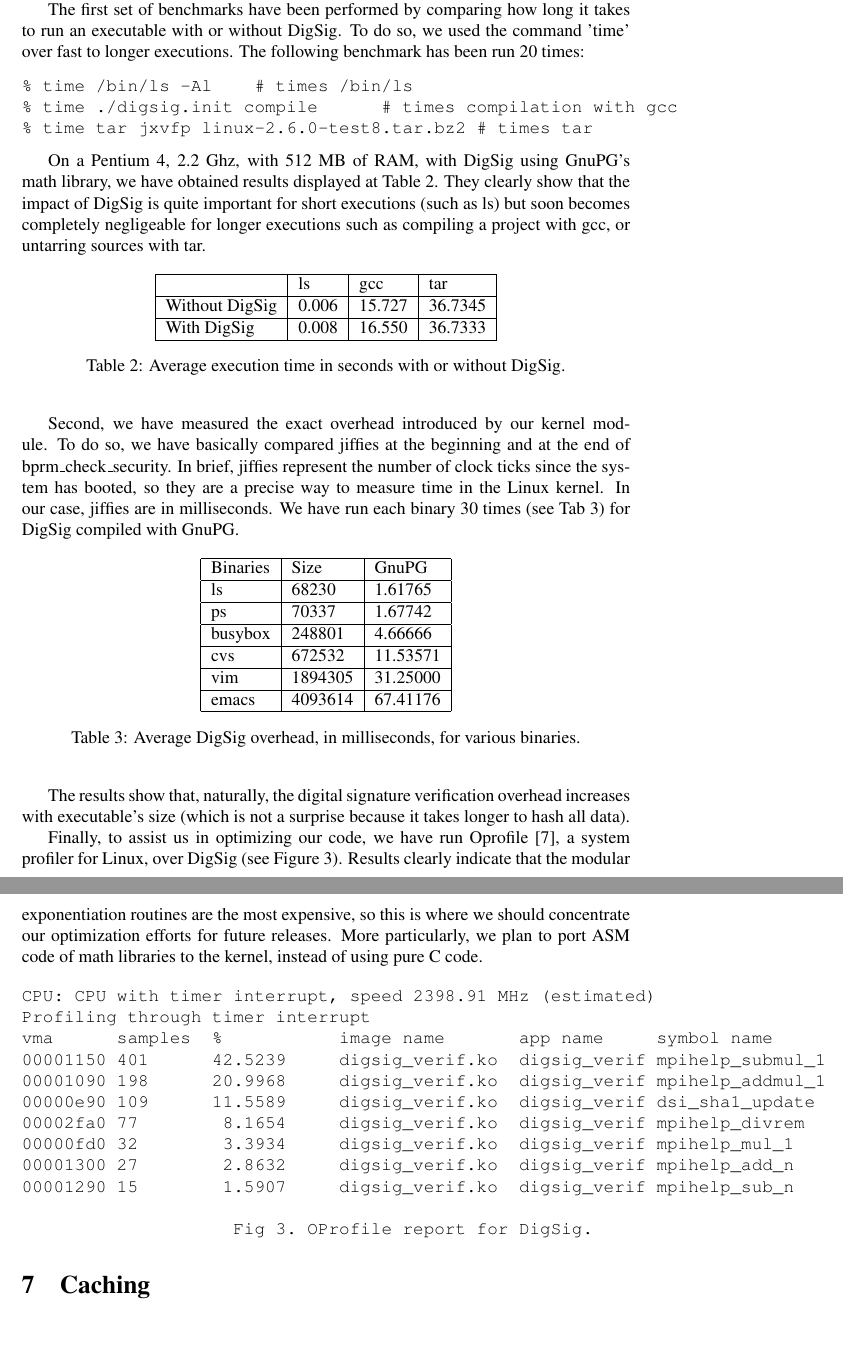
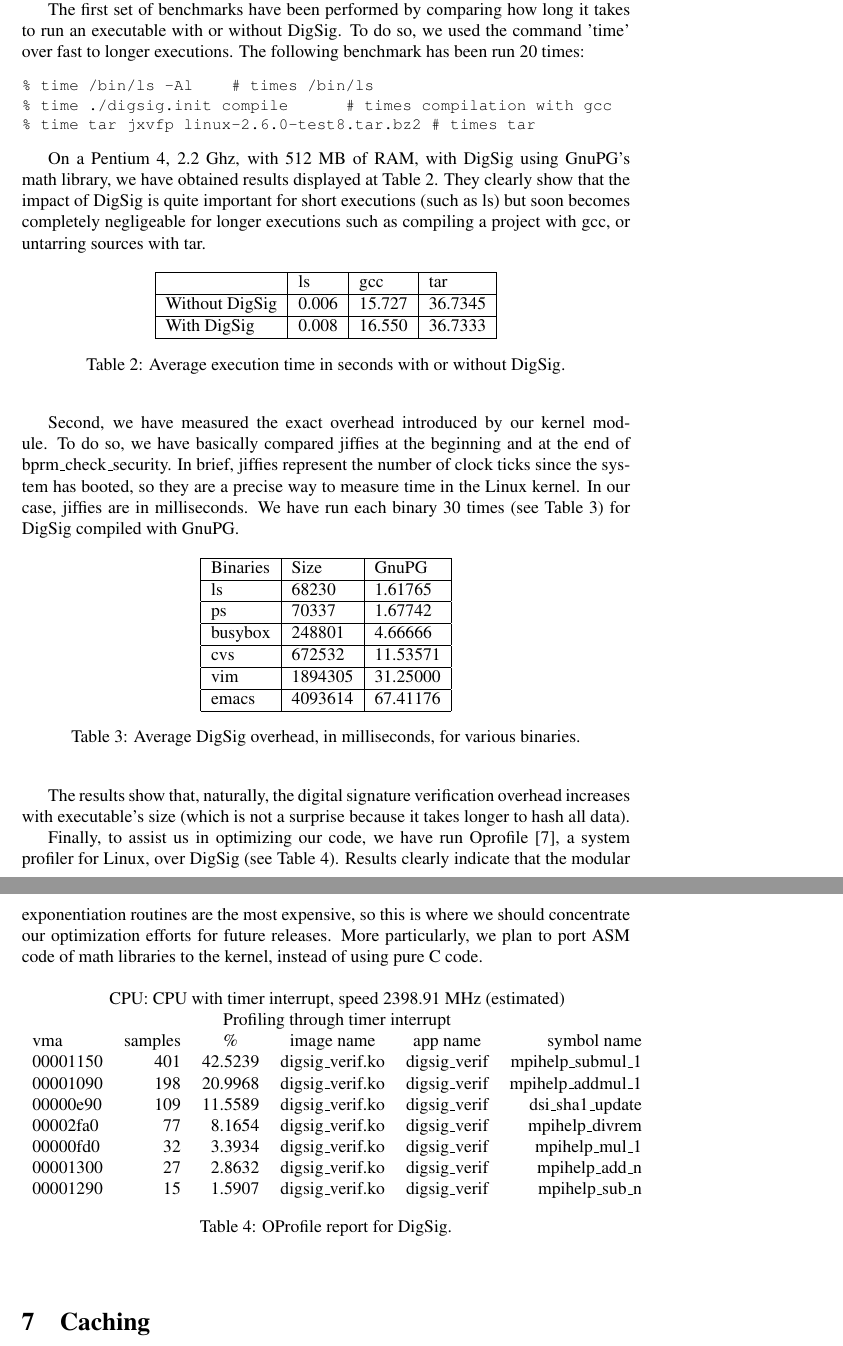
Before and after one commit to digsig-ng/linux-digsig, a LaTeX document (docs/digsig.tex): two parts of pages 7 and 8 of 10 before the commit and two parts of pages 7 and 8 of 11 after it, joined at a grey line, cut so that both start at the same text. Compiled offline with pdfLaTeX.

Commit message:
Documentation update some ref error fix and table layout change

```diff
--- a/docs/digsig.tex
+++ b/docs/digsig.tex
@@ -334,14 +349,16 @@ how long it takes to run an executable with or without DigSig.
 To do so, we used the command 'time' over fast to longer executions.
 The following benchmark has been run 20 times:
 
+\small
 \begin{verbatim}
 % time /bin/ls -Al		  # times /bin/ls
 % time ./digsig.init compile      # times compilation with gcc
 % time tar jxvfp linux-2.6.0-test8.tar.bz2 # times tar
 \end{verbatim}
+\normalsize
 
 On a Pentium 4, 2.2 Ghz, with 512 MB of RAM, with DigSig using GnuPG's
-math library, we have obtained results displayed at Table 2. They
+math library, we have obtained results displayed at Table \ref{tab:exectime}. They
 clearly show that the impact of DigSig is quite important for short
 executions (such as ls) but soon becomes completely negligeable for
 longer executions such as compiling a project with gcc, or untarring
@@ -381,7 +398,7 @@ and at the end of bprm\_check\_security. In brief, jiffies represent
 the number of clock ticks since the system has booted, so they
 are a precise way to measure time in the Linux kernel. In our case,
 jiffies are in milliseconds. We have run each binary 30 times
-(see Tab 3) for DigSig compiled with GnuPG.
+(see Table \ref{tab:overhead}) for DigSig compiled with GnuPG.
 
 \begin{table}[ht]
 \begin{center}
@@ -429,26 +446,45 @@ overhead increases with executable's size (which is not a surprise
 because it takes longer to hash all data).
 
 Finally, to assist us in optimizing our code, we have run Oprofile
-\cite{OProfile}, a system profiler for Linux, over DigSig (see Figure 3). Results
+\cite{OProfile}, a system profiler for Linux, over DigSig (see Table \ref{tab:Oprofile}). Results
 clearly indicate that the modular exponentiation routines are the most
 expensive, so this is where we should concentrate our optimization
 efforts for future releases. More particularly, we plan to port ASM
 code of math libraries to the kernel, instead of using pure C code.
 
-\begin{verbatim}
-CPU: CPU with timer interrupt, speed 2398.91 MHz (estimated)
-Profiling through timer interrupt
-vma      samples  %           image name       app name     symbol name
-00001150 401      42.5239     digsig_verif.ko  digsig_verif mpihelp_submul_1
-00001090 198      20.9968     digsig_verif.ko  digsig_verif mpihelp_addmul_1
-00000e90 109      11.5589     digsig_verif.ko  digsig_verif dsi_sha1_update
-00002fa0 77        8.1654     digsig_verif.ko  digsig_verif mpihelp_divrem
-00000fd0 32        3.3934     digsig_verif.ko  digsig_verif mpihelp_mul_1
-00001300 27        2.8632     digsig_verif.ko  digsig_verif mpihelp_add_n
-00001290 15        1.5907     digsig_verif.ko  digsig_verif mpihelp_sub_n
+\begin{table}[ht]
+\begin{center}
+\begin{tabular}{l r r @{.} l r @{.} l c r}
+\multicolumn{8}{c}{CPU: CPU with timer interrupt, speed 2398.91 MHz (estimated)} \\
+\multicolumn{8}{c}{Profiling through timer interrupt} \\
+vma & samples & \multicolumn{2}{c}{\%} & \multicolumn{2}{c}{image name} & app name & symbol name \\
+00001150 & 401 & 42&5239 & digsig\_verif&ko & digsig\_verif & mpihelp\_submul\_1 \\
+00001090 & 198 & 20&9968 & digsig\_verif&ko & digsig\_verif & mpihelp\_addmul\_1 \\
+00000e90 & 109 & 11&5589 & digsig\_verif&ko & digsig\_verif & dsi\_sha1\_update \\
+00002fa0 & 77 & 8&1654 & digsig\_verif&ko & digsig\_verif & mpihelp\_divrem \\
+00000fd0 & 32 & 3&3934 & digsig\_verif&ko & digsig\_verif & mpihelp\_mul\_1 \\
+00001300 & 27 & 2&8632 & digsig\_verif&ko & digsig\_verif & mpihelp\_add\_n \\
+00001290 & 15 & 1&5907 & digsig\_verif&ko & digsig\_verif & mpihelp\_sub\_n \\
+\end{tabular}
+\caption{OProfile report for DigSig.}
+\label{tab:Oprofile}
+\end{center}
+\end{table}
 
-                    Fig 3. OProfile report for DigSig.
-\end{verbatim}
+%%\begin{verbatim}
+%%CPU: CPU with timer interrupt, speed 2398.91 MHz (estimated)
+%%Profiling through timer interrupt
+%%vma      samples  %           image name       app name     symbol name
+%%00001150 401      42.5239     digsig_verif.ko  digsig_verif mpihelp_submul_1
+%%00001090 198      20.9968     digsig_verif.ko  digsig_verif mpihelp_addmul_1
+%%00000e90 109      11.5589     digsig_verif.ko  digsig_verif dsi_sha1_update
+%%00002fa0 77        8.1654     digsig_verif.ko  digsig_verif mpihelp_divrem
+%%00000fd0 32        3.3934     digsig_verif.ko  digsig_verif mpihelp_mul_1
+%%00001300 27        2.8632     digsig_verif.ko  digsig_verif mpihelp_add_n
+%%00001290 15        1.5907     digsig_verif.ko  digsig_verif mpihelp_sub_n
+%%
+%%                    Fig 3. OProfile report for DigSig.
+%%\end{verbatim}
 
 \section{Caching}
 
```
Also changed, not shown: docs/digsig.tex (90 more changed lines).
